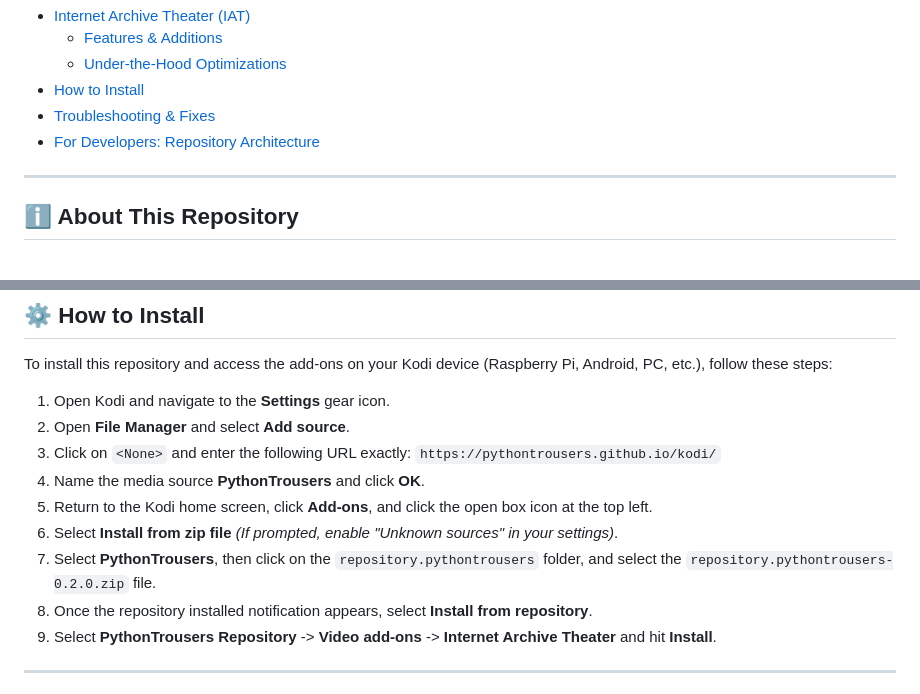
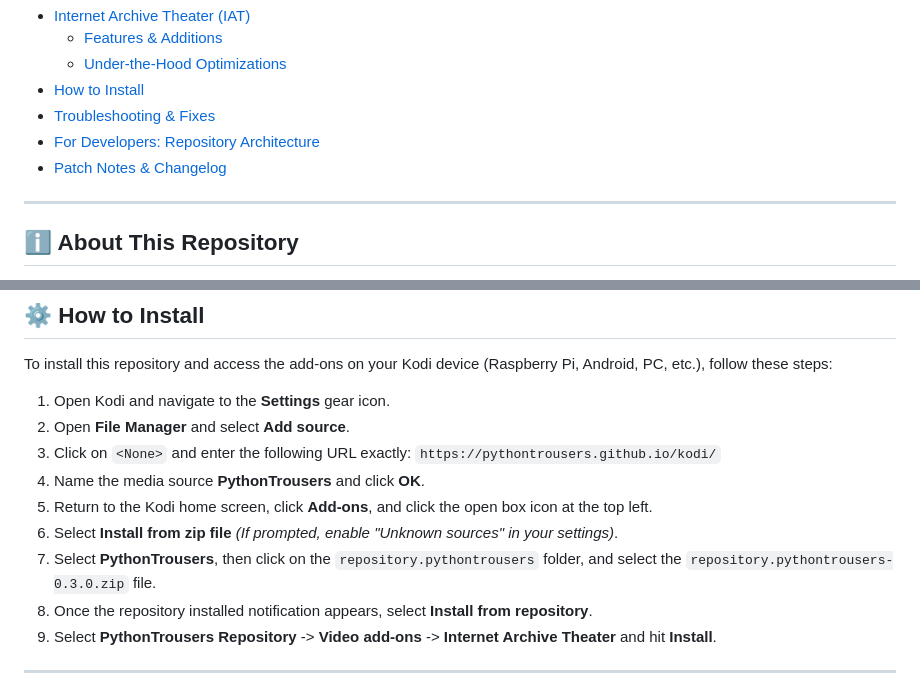
Before and after one commit to PythonTrousers/kodi, a Markdown page: README.md, 2 parts joined by grey strips. GitHub-like rendering.

```diff
--- a/README.md
+++ b/README.md
@@ -12,6 +12,7 @@ Welcome to the official Kodi repository for PythonTrousers. This repository host
 * [How to Install](#install)
 * [Troubleshooting & Fixes](#troubleshooting)
 * [For Developers: Repository Architecture](#developers)
+* [Patch Notes & Changelog](CHANGELOG.md)
 
 ---
 
@@ -61,7 +66,7 @@ To install this repository and access the add-ons on your Kodi device (Raspberry
 4. Name the media source **PythonTrousers** and click **OK**.
 5. Return to the Kodi home screen, click **Add-ons**, and click the open box icon at the top left.
 6. Select **Install from zip file** *(If prompted, enable "Unknown sources" in your settings)*.
-7. Select **PythonTrousers**, then click on the `repository.pythontrousers` folder, and select the `repository.pythontrousers-0.2.0.zip` file.
+7. Select **PythonTrousers**, then click on the `repository.pythontrousers` folder, and select the `repository.pythontrousers-0.3.0.zip` file.
 8. Once the repository installed notification appears, select **Install from repository**.
 9. Select **PythonTrousers Repository** -> **Video add-ons** -> **Internet Archive Theater** and hit **Install**.
 
```
Also changed, not shown: other parts of README.md (+8 -21 lines).
